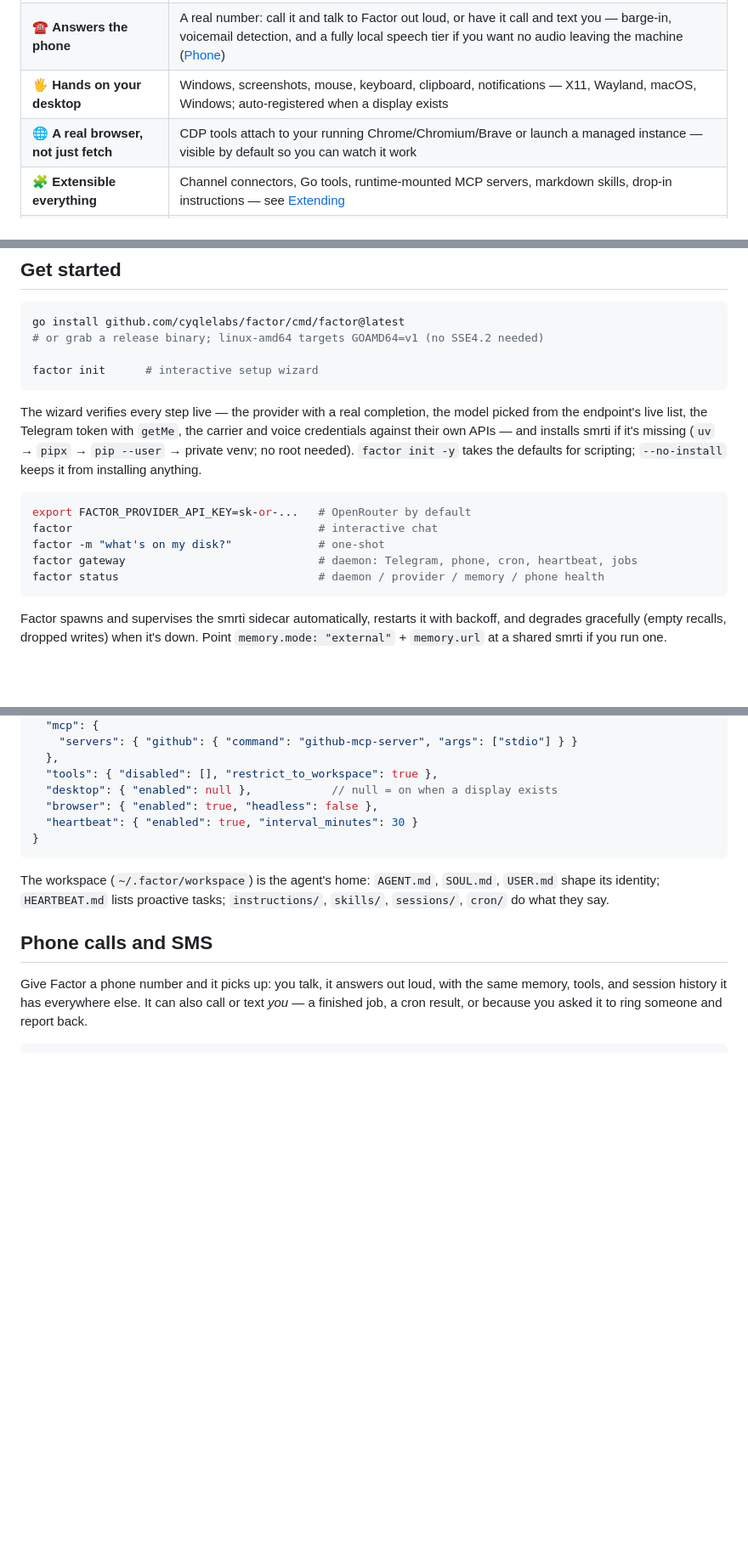
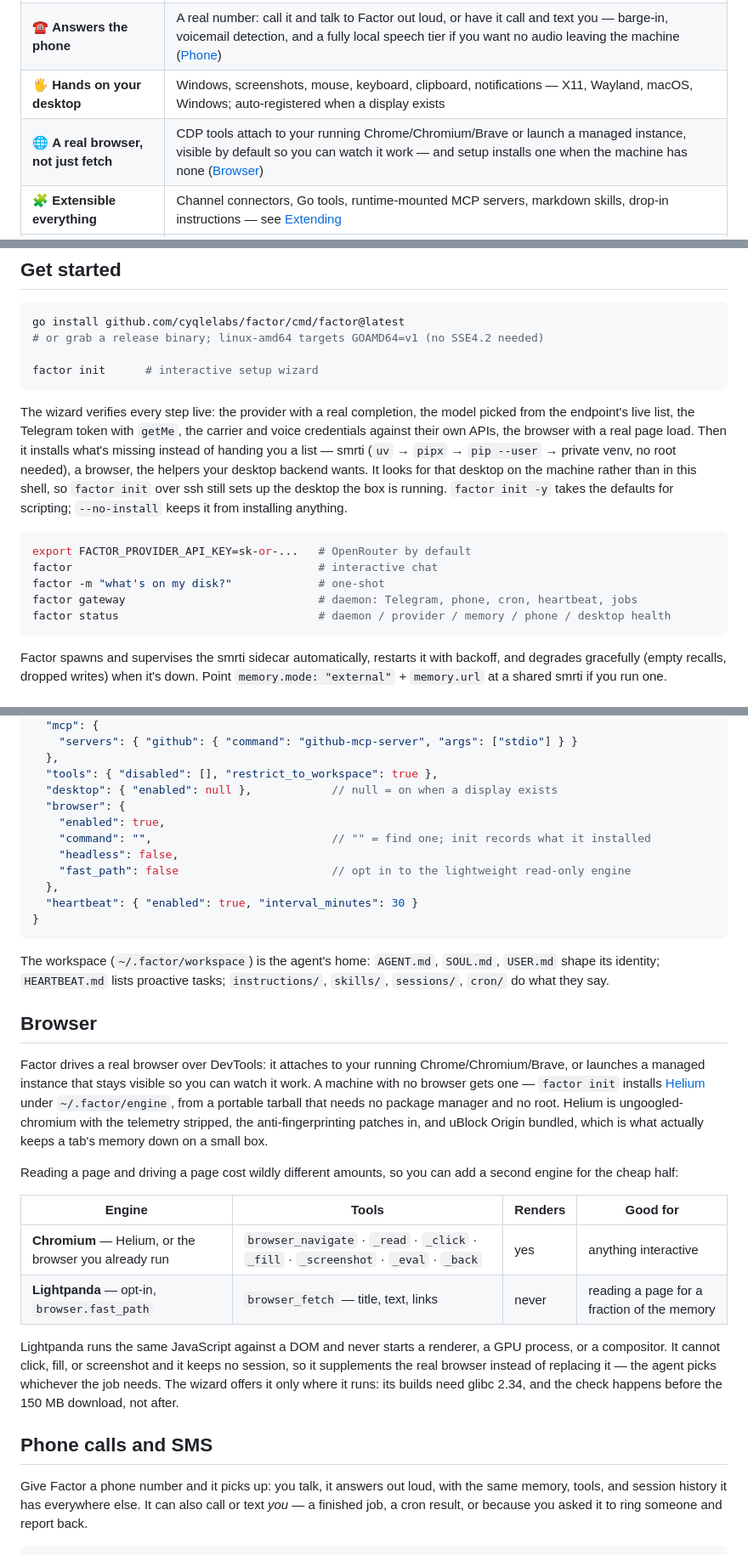
Before and after one commit to cyqlelabs/factor, a Markdown page: README.md, 3 parts joined by grey strips. Shown at 85% size. GitHub-like rendering; folded sections open; blank space fills up the shorter version.

Commit message:
docs: document browser provisioning and the lightweight engine

````diff
--- a/README.md
+++ b/README.md
@@ -37,7 +37,7 @@ mistake*.
 | 🧭 **Reasoning, dialect-translated** | One `provider.reasoning` setting becomes `reasoning` (OpenRouter), `reasoning_effort` (OpenAI/Groq), or a `thinking` budget (Anthropic) |
 | ☎️ **Answers the phone** | A real number: call it and talk to Factor out loud, or have it call and text you — barge-in, voicemail detection, and a fully local speech tier if you want no audio leaving the machine ([Phone](#phone-calls-and-sms)) |
 | 🖐️ **Hands on your desktop** | Windows, screenshots, mouse, keyboard, clipboard, notifications — X11, Wayland, macOS, Windows; auto-registered when a display exists |
-| 🌐 **A real browser, not just fetch** | CDP tools attach to your running Chrome/Chromium/Brave or launch a managed instance — visible by default so you can watch it work |
+| 🌐 **A real browser, not just fetch** | CDP tools attach to your running Chrome/Chromium/Brave or launch a managed instance, visible by default so you can watch it work — and setup installs one when the machine has none ([Browser](#browser)) |
 | 🧩 **Extensible everything** | Channel connectors, Go tools, runtime-mounted MCP servers, markdown skills, drop-in instructions — see [Extending](#extending-factor) |
 | 🔧 **Self-managing** | Edits its own config, installs packages (apt/dnf/pip/npm/…), runs cron schedules and `HEARTBEAT.md` checks that cost zero LLM calls when idle |
 | 🛡️ **Safety rails** | Workspace-restricted files, exec deny-patterns, sender allowlists, secrets scrubbed from every tool result — rails, not a sandbox ([Security](#security-model)) |
@@ -71,19 +71,22 @@ go install github.com/cyqlelabs/factor/cmd/factor@latest
 factor init      # interactive setup wizard
 ```
 
-The wizard verifies every step live — the provider with a real completion, the
-model picked from the endpoint's live list, the Telegram token with `getMe`, the
-carrier and voice credentials against their own APIs — and
-installs smrti if it's missing (`uv` → `pipx` → `pip --user` → private venv; no
-root needed). `factor init -y` takes the defaults for scripting; `--no-install`
-keeps it from installing anything.
+The wizard verifies every step live: the provider with a real completion, the model
+picked from the endpoint's live list, the Telegram token with `getMe`, the carrier
+and voice credentials against their own APIs, the browser with a real page load.
+Then it installs what's missing instead of handing you a list — smrti (`uv` →
+`pipx` → `pip --user` → private venv, no root needed), a browser, the helpers your
+desktop backend wants. It looks for that desktop on the machine rather than in this
+shell, so `factor init` over ssh still sets up the desktop the box is running.
+`factor init -y` takes the defaults for scripting; `--no-install` keeps it from
+installing anything.
 
 ```bash
 export FACTOR_PROVIDER_API_KEY=sk-or-...   # OpenRouter by default
 factor                                     # interactive chat
 factor -m "what's on my disk?"             # one-shot
 factor gateway                             # daemon: Telegram, phone, cron, heartbeat, jobs
-factor status                              # daemon / provider / memory / phone health
+factor status                              # daemon / provider / memory / phone / desktop health
 ```
 
 Factor spawns and supervises the smrti sidecar automatically, restarts it with
@@ -134,7 +137,12 @@ overrides: `FACTOR_PROVIDER_API_KEY`, `FACTOR_PROVIDER_MODEL`, `FACTOR_MEMORY_MO
   },
   "tools": { "disabled": [], "restrict_to_workspace": true },
   "desktop": { "enabled": null },            // null = on when a display exists
-  "browser": { "enabled": true, "headless": false },
+  "browser": {
+    "enabled": true,
+    "command": "",                           // "" = find one; init records what it installed
+    "headless": false,
+    "fast_path": false                       // opt in to the lightweight read-only engine
+  },
   "heartbeat": { "enabled": true, "interval_minutes": 30 }
 }
 ```
@@ -144,6 +152,30 @@ overrides: `FACTOR_PROVIDER_API_KEY`, `FACTOR_PROVIDER_MODEL`, `FACTOR_MEMORY_MO
 The workspace (`~/.factor/workspace`) is the agent's home: `AGENT.md`, `SOUL.md`,
 `USER.md` shape its identity; `HEARTBEAT.md` lists proactive tasks; `instructions/`,
 `skills/`, `sessions/`, `cron/` do what they say.
+
+## Browser
+
+Factor drives a real browser over DevTools: it attaches to your running
+Chrome/Chromium/Brave, or launches a managed instance that stays visible so you can
+watch it work. A machine with no browser gets one — `factor init` installs
+[Helium](https://helium.computer) under `~/.factor/engine`, from a portable tarball
+that needs no package manager and no root. Helium is ungoogled-chromium with the
+telemetry stripped, the anti-fingerprinting patches in, and uBlock Origin bundled,
+which is what actually keeps a tab's memory down on a small box.
+
+Reading a page and driving a page cost wildly different amounts, so you can add a
+second engine for the cheap half:
+
+| Engine | Tools | Renders | Good for |
+|---|---|---|---|
+| **Chromium** — Helium, or the browser you already run | `browser_navigate` · `_read` · `_click` · `_fill` · `_screenshot` · `_eval` · `_back` | yes | anything interactive |
+| **Lightpanda** — opt-in, `browser.fast_path` | `browser_fetch` — title, text, links | never | reading a page for a fraction of the memory |
+
+Lightpanda runs the same JavaScript against a DOM and never starts a renderer, a GPU
+process, or a compositor. It cannot click, fill, or screenshot and it keeps no
+session, so it supplements the real browser instead of replacing it — the agent
+picks whichever the job needs. The wizard offers it only where it runs: its builds
+need glibc 2.34, and the check happens before the 150 MB download, not after.
 
 ## Phone calls and SMS
 
````
Also changed, not shown: CLAUDE.md (+2 -2 lines).
